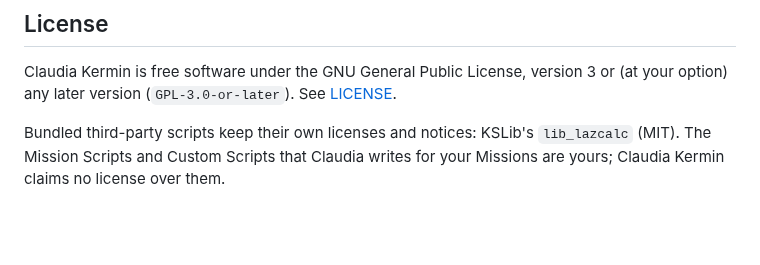
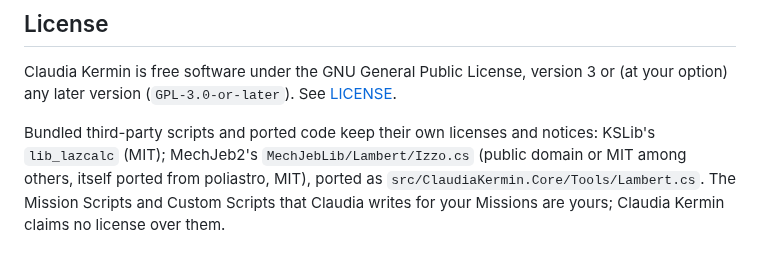
Before and after one commit to arathianevasion/claudia-kermin, a Markdown page: README.md, the part around the change. Rendered like a GitHub page; blank space fills up the shorter version.

Commit message:
README: Izzo's port in the third-party sentence (#437)
The in-game check is not done.

Co-Authored-By: Claude Opus 5.5 <noreply@anthropic.com>

```diff
--- a/README.md
+++ b/README.md
@@ -109,4 +109,4 @@ CI (`.github/workflows/ci.yml`) runs on every push. It runs the core tests, then
 
 Claudia Kermin is free software under the GNU General Public License, version 3 or (at your option) any later version (`GPL-3.0-or-later`). See [LICENSE](LICENSE).
 
-Bundled third-party scripts keep their own licenses and notices: KSLib's `lib_lazcalc` (MIT). The Mission Scripts and Custom Scripts that Claudia writes for your Missions are yours; Claudia Kermin claims no license over them.
+Bundled third-party scripts and ported code keep their own licenses and notices: KSLib's `lib_lazcalc` (MIT); MechJeb2's `MechJebLib/Lambert/Izzo.cs` (public domain or MIT among others, itself ported from poliastro, MIT), ported as `src/ClaudiaKermin.Core/Tools/Lambert.cs`. The Mission Scripts and Custom Scripts that Claudia writes for your Missions are yours; Claudia Kermin claims no license over them.
```
